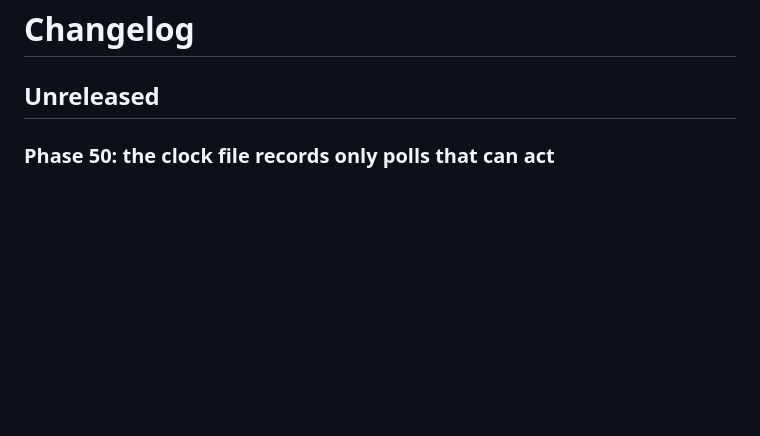
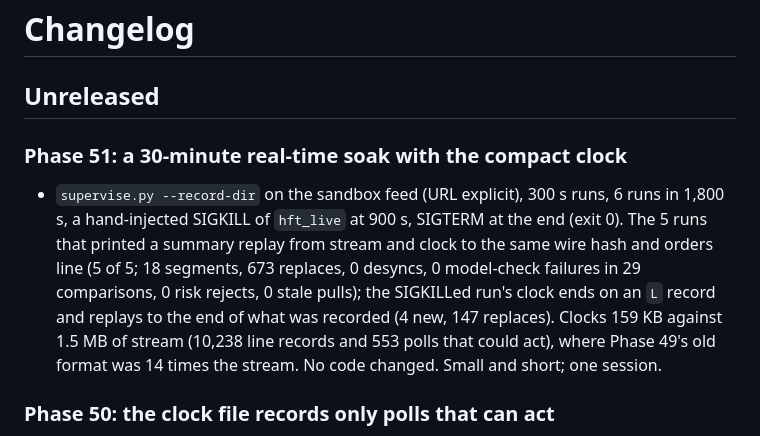
Before and after one commit to rxj0102/hft, a Markdown page: CHANGELOG.md, the part around the change. Rendered like a GitHub page; blank space fills up the shorter version.

```diff
--- a/CHANGELOG.md
+++ b/CHANGELOG.md
@@ -1,6 +1,10 @@
 # Changelog
 
 ## Unreleased
+
+### Phase 51: a 30-minute real-time soak with the compact clock
+
+- `supervise.py --record-dir` on the sandbox feed (URL explicit), 300 s runs, 6 runs in 1,800 s, a hand-injected SIGKILL of `hft_live` at 900 s, SIGTERM at the end (exit 0). The 5 runs that printed a summary replay from stream and clock to the same wire hash and orders line (5 of 5; 18 segments, 673 replaces, 0 desyncs, 0 model-check failures in 29 comparisons, 0 risk rejects, 0 stale pulls); the SIGKILLed run's clock ends on an `L` record and replays to the end of what was recorded (4 new, 147 replaces). Clocks 159 KB against 1.5 MB of stream (10,238 line records and 553 polls that could act), where Phase 49's old format was 14 times the stream. No code changed. Small and short; one session.
 
 ### Phase 50: the clock file records only polls that can act
 
```
Also changed, not shown: docs/REPRODUCIBILITY.md (+2 -1 lines), docs/SANDBOX.md (+2 -0 lines).
